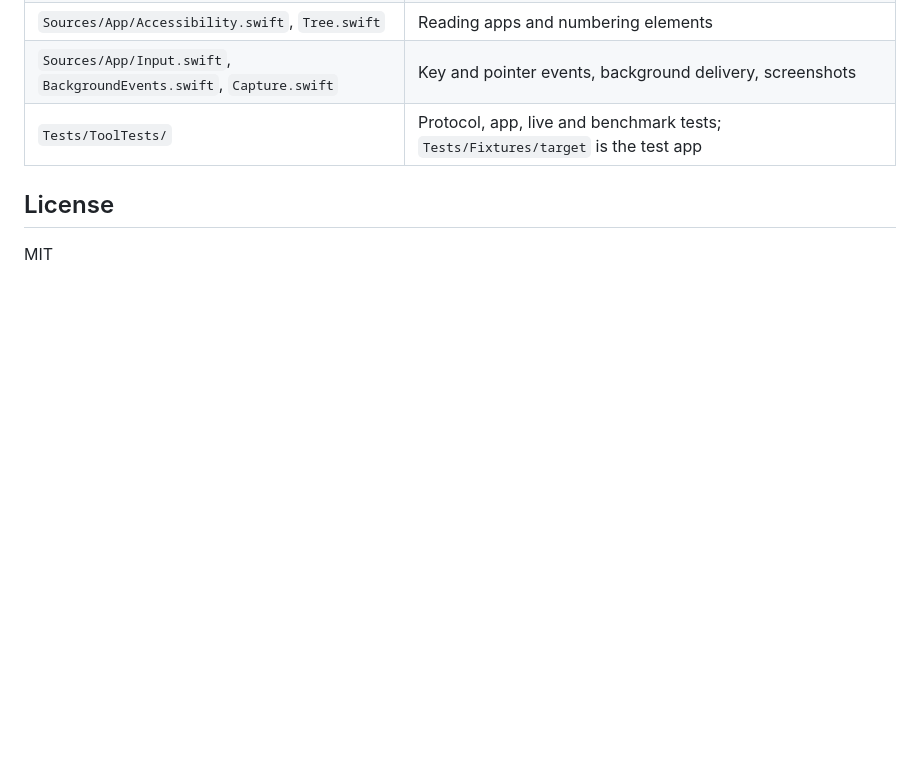
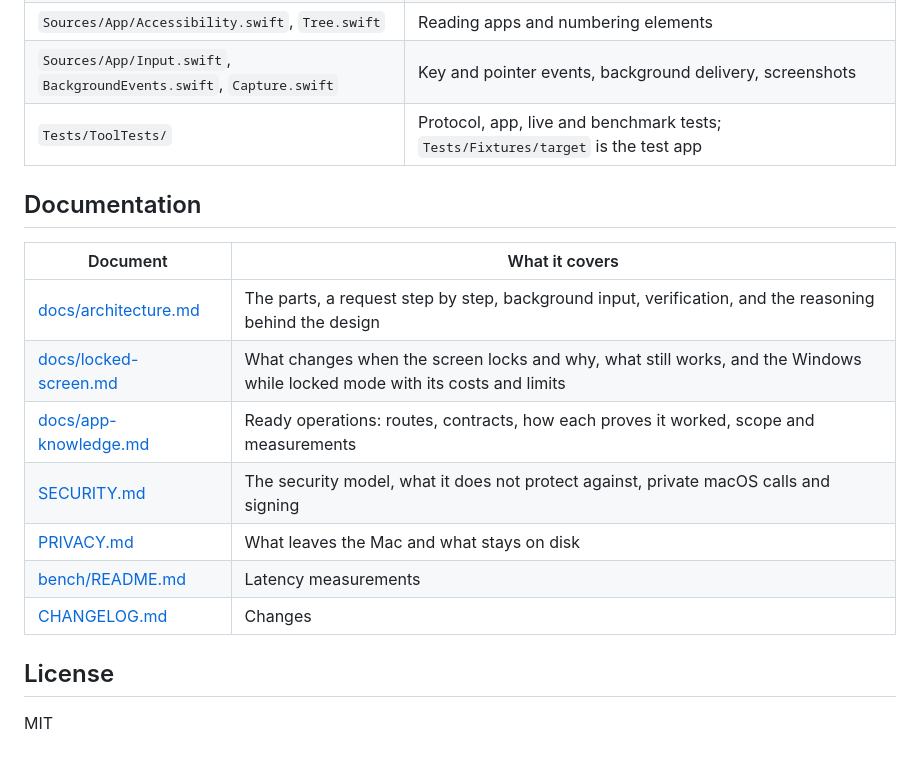
Before and after one commit to padmk/backstage, a Markdown page: README.md, the part around one of its changes. Drawn GitHub-style; blank space fills up the shorter version.

```diff
--- a/README.md
+++ b/README.md
@@ -230,6 +302,18 @@ CI runs on macOS: it builds and assembles the app (`make app`), type-checks the
 | `Sources/App/Input.swift`, `BackgroundEvents.swift`, `Capture.swift` | Key and pointer events, background delivery, screenshots |
 | `Tests/ToolTests/` | Protocol, app, live and benchmark tests; `Tests/Fixtures/target` is the test app |
 
+## Documentation
+
+| Document | What it covers |
+|---|---|
+| [docs/architecture.md](docs/architecture.md) | The parts, a request step by step, background input, verification, and the reasoning behind the design |
+| [docs/locked-screen.md](docs/locked-screen.md) | What changes when the screen locks and why, what still works, and the Windows while locked mode with its costs and limits |
+| [docs/app-knowledge.md](docs/app-knowledge.md) | Ready operations: routes, contracts, how each proves it worked, scope and measurements |
+| [SECURITY.md](SECURITY.md) | The security model, what it does not protect against, private macOS calls and signing |
+| [PRIVACY.md](PRIVACY.md) | What leaves the Mac and what stays on disk |
+| [bench/README.md](bench/README.md) | Latency measurements |
+| [CHANGELOG.md](CHANGELOG.md) | Changes |
+
 ## License
 
 MIT
```
Also changed, not shown: other parts of README.md (+79 -7 lines), docs/images/window-activity.png (added), docs/images/window-apps.png (added), docs/images/window-setup.png (added), 1 other file.
